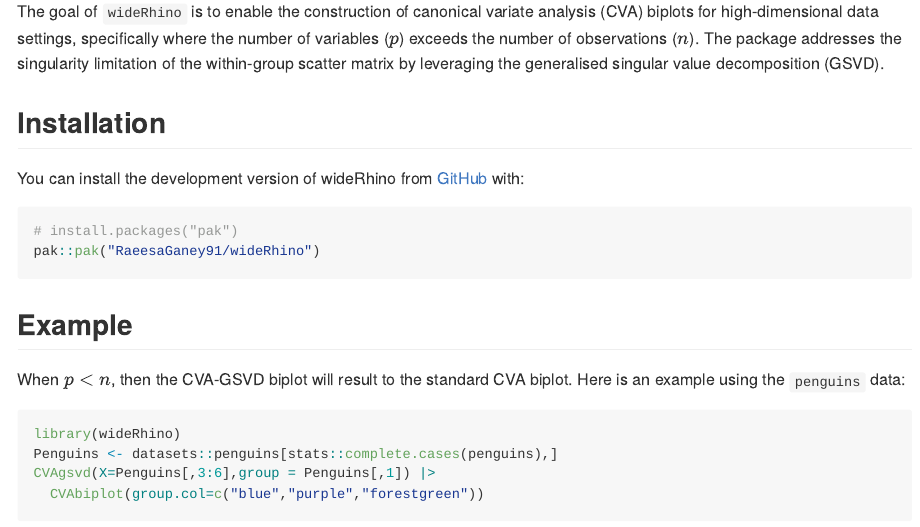
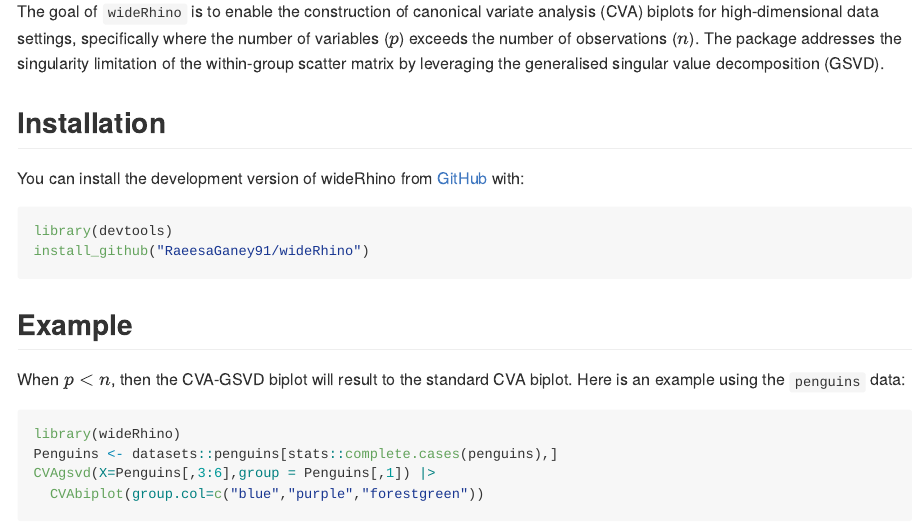
Before and after one commit to RaeesaGaney91/wideRhino, an R Markdown document (README.Rmd): the page in a window 1100 px wide, from 110 px down. The pictures show the output file README.md that the author committed with the source, drawn offline in the style of GitHub.

Commit message:
read me updated

````diff
--- a/README.Rmd
+++ b/README.Rmd
@@ -23,8 +23,8 @@ The goal of `wideRhino` is to enable the construction of canonical variate analy
 You can install the development version of wideRhino from [GitHub](https://github.com/) with:
 
 ``` r
-# install.packages("pak")
-pak::pak("RaeesaGaney91/wideRhino")
+library(devtools)
+install_github("RaeesaGaney91/wideRhino")
 ```
 
 ## Example
````
Also changed, not shown: README.html (added), README.md, README.Rmd (2 more changed lines).
